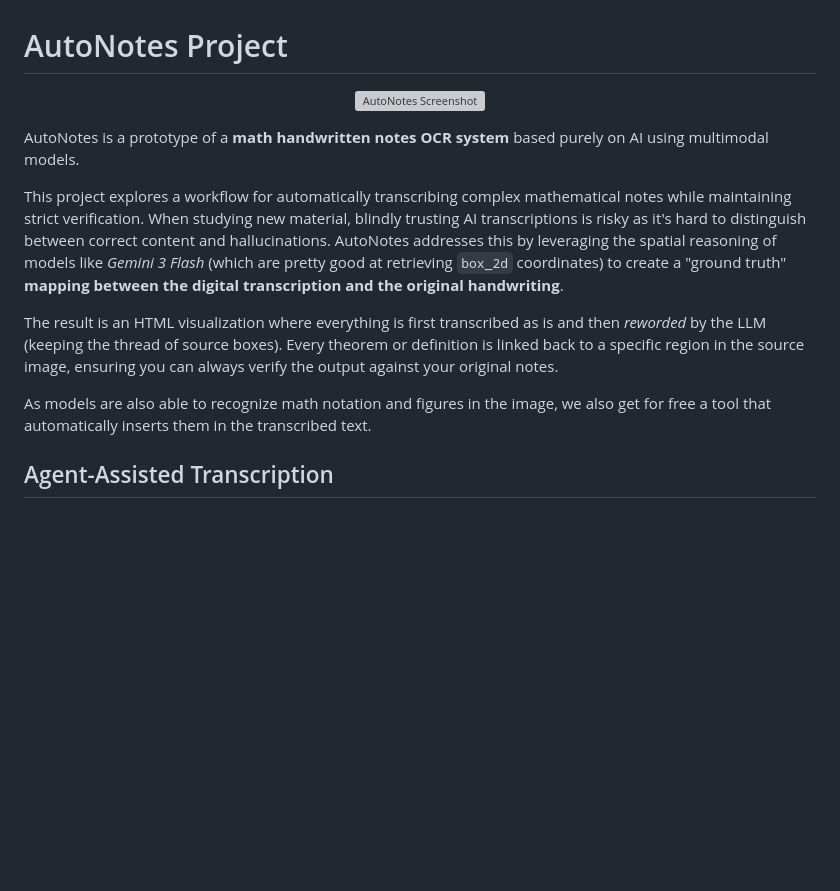
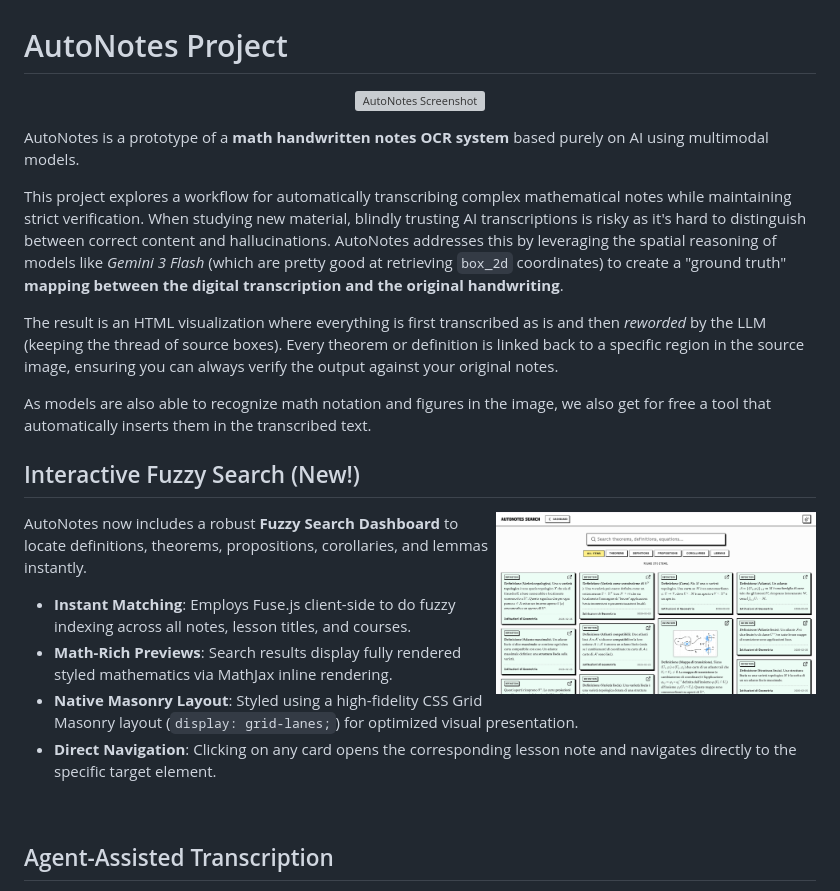
Before and after one commit to aziis98/autonotes, a Markdown page: README.md, the part around one of its changes. Rendered like a GitHub page; pictures changed too: docs/new-search-page.png (added); blank space fills up the shorter version; grey boxes are pictures that could not be loaded.

```diff
--- a/README.md
+++ b/README.md
@@ -11,6 +11,19 @@ This project explores a workflow for automatically transcribing complex mathemat
 The result is an HTML visualization where everything is first transcribed as is and then _reworded_ by the LLM (keeping the thread of source boxes). Every theorem or definition is linked back to a specific region in the source image, ensuring you can always verify the output against your original notes.
 
 As models are also able to recognize math notation and figures in the image, we also get for free a tool that automatically inserts them in the transcribed text.
+
+## Interactive Fuzzy Search (New!)
+
+<img src="docs/new-search-page.png" alt="AutoNotes Search Page" width="320" align="right" style="margin-left: 20px; border: 2px solid #1a1a1a; box-shadow: 4px 4px 0px #000000;">
+
+AutoNotes now includes a robust **Fuzzy Search Dashboard** to locate definitions, theorems, propositions, corollaries, and lemmas instantly.
+
+- **Instant Matching**: Employs Fuse.js client-side to do fuzzy indexing across all notes, lesson titles, and courses.
+- **Math-Rich Previews**: Search results display fully rendered styled mathematics via MathJax inline rendering.
+- **Native Masonry Layout**: Styled using a high-fidelity CSS Grid Masonry layout (`display: grid-lanes;`) for optimized visual presentation.
+- **Direct Navigation**: Clicking on any card opens the corresponding lesson note and navigates directly to the specific target element.
+
+<br clear="right" />
 
 ## Agent-Assisted Transcription
 
```
Also changed, not shown: other parts of README.md (+1 -1 lines), 11 other files.
